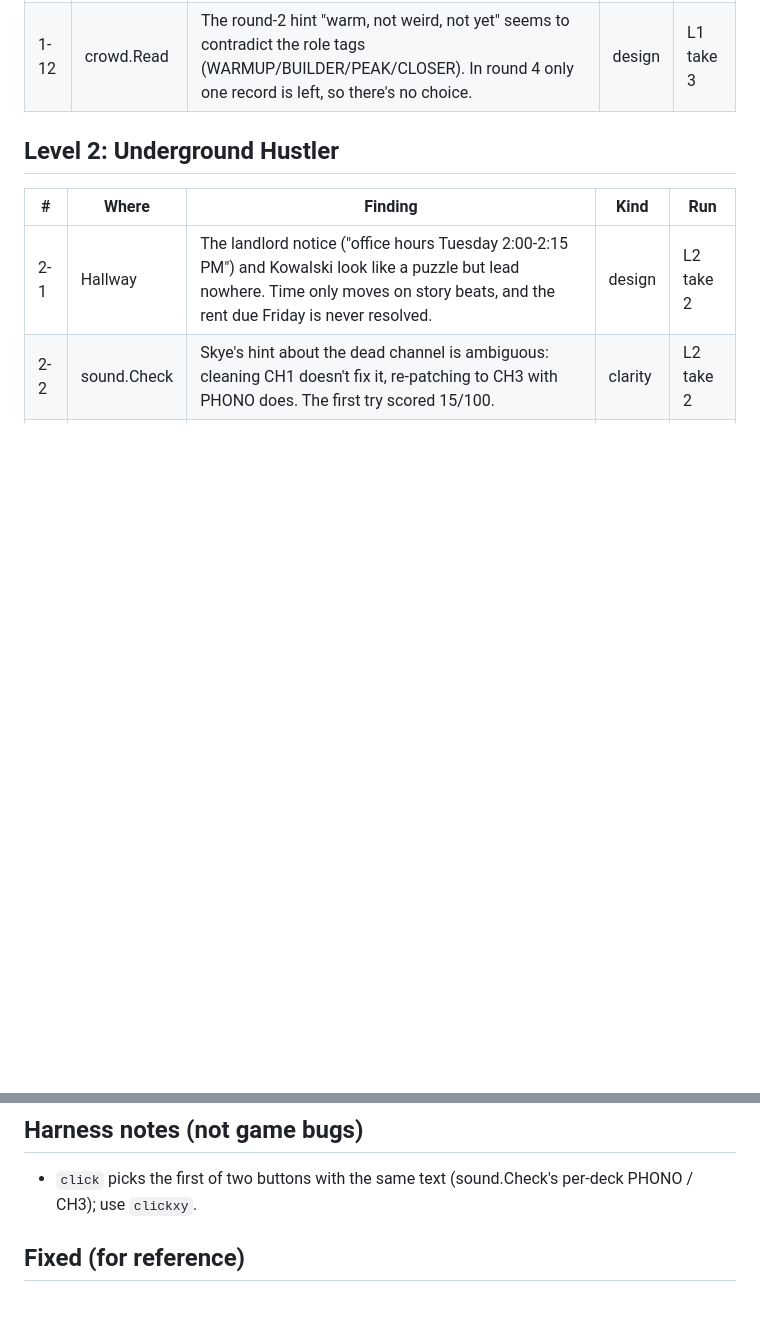
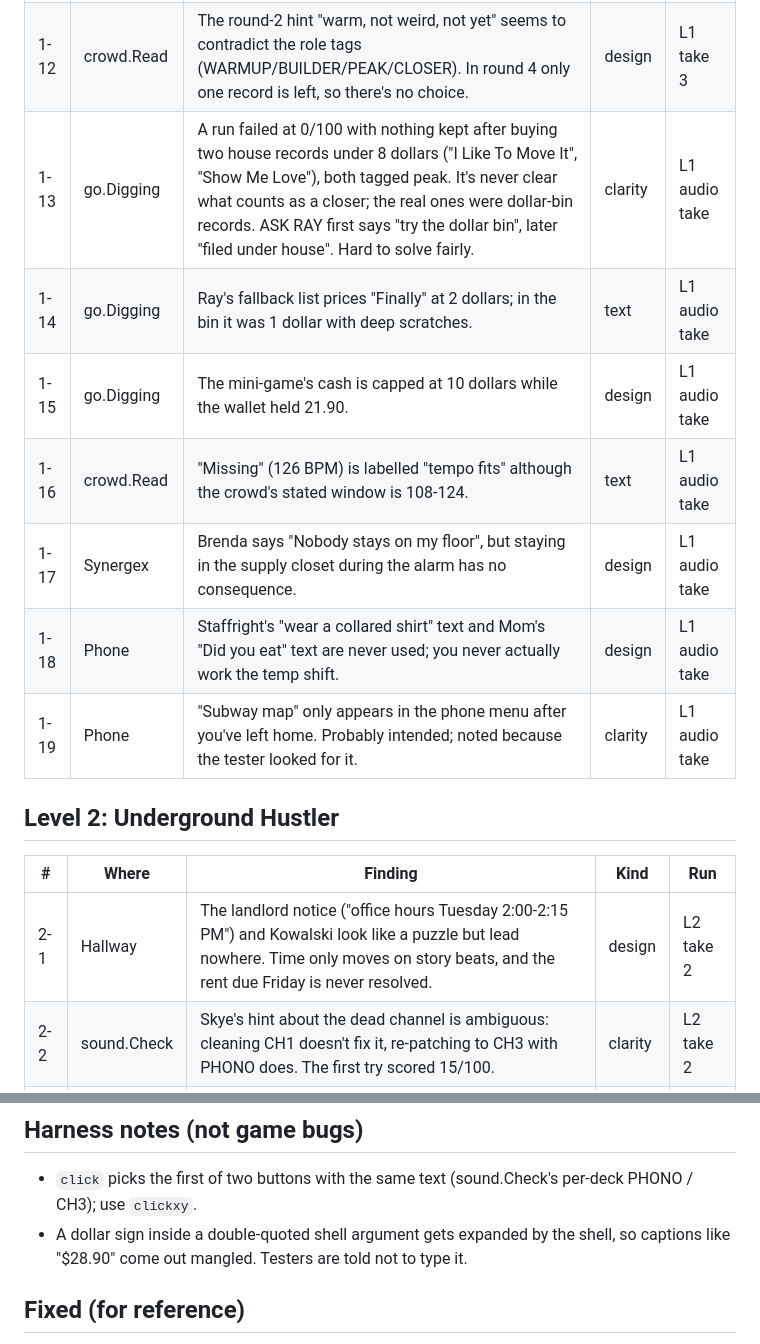
Before and after one commit to CarlosFranzetti/Repartee, a Markdown page: docs/PLAYTEST_LOG.md, 2 parts joined by grey strips. Drawn GitHub-style; blank space fills up the shorter version.

Commit message:
Playtest log: findings from the Level 1 audio demo run
Co-Authored-By: Claude Opus 5.5 <noreply@anthropic.com>
Claude-Session: https://claude.ai/code/session_015TJHx81MSgU7ZAACmyJeks

```diff
--- a/docs/PLAYTEST_LOG.md
+++ b/docs/PLAYTEST_LOG.md
@@ -20,6 +20,13 @@ through `tools/blindplay.mjs`). Nothing here has been fixed yet; fixed findings
 | 1-10 | Synergex | The fire-alarm strobe is look-only, which is misleading (the real trigger is the microwave). The Form 27-B tray and the evacuation plan are dead ends. | design | L1 take 3 |
 | 1-11 | go.Digging | The goal asks for "a closer", but a record's role tag only shows after LISTEN. You can pay for a non-closer without knowing. | clarity | L1 take 1 |
 | 1-12 | crowd.Read | The round-2 hint "warm, not weird, not yet" seems to contradict the role tags (WARMUP/BUILDER/PEAK/CLOSER). In round 4 only one record is left, so there's no choice. | design | L1 take 3 |
+| 1-13 | go.Digging | A run failed at 0/100 with nothing kept after buying two house records under 8 dollars ("I Like To Move It", "Show Me Love"), both tagged peak. It's never clear what counts as a closer; the real ones were dollar-bin records. ASK RAY first says "try the dollar bin", later "filed under house". Hard to solve fairly. | clarity | L1 audio take |
+| 1-14 | go.Digging | Ray's fallback list prices "Finally" at 2 dollars; in the bin it was 1 dollar with deep scratches. | text | L1 audio take |
+| 1-15 | go.Digging | The mini-game's cash is capped at 10 dollars while the wallet held 21.90. | design | L1 audio take |
+| 1-16 | crowd.Read | "Missing" (126 BPM) is labelled "tempo fits" although the crowd's stated window is 108-124. | text | L1 audio take |
+| 1-17 | Synergex | Brenda says "Nobody stays on my floor", but staying in the supply closet during the alarm has no consequence. | design | L1 audio take |
+| 1-18 | Phone | Staffright's "wear a collared shirt" text and Mom's "Did you eat" text are never used; you never actually work the temp shift. | design | L1 audio take |
+| 1-19 | Phone | "Subway map" only appears in the phone menu after you've left home. Probably intended; noted because the tester looked for it. | clarity | L1 audio take |
 
 ## Level 2: Underground Hustler
 
@@ -37,6 +44,7 @@ through `tools/blindplay.mjs`). Nothing here has been fixed yet; fixed findings
 ## Harness notes (not game bugs)
 
 - `click` picks the first of two buttons with the same text (sound.Check's per-deck PHONO / CH3); use `clickxy`.
+- A dollar sign inside a double-quoted shell argument gets expanded by the shell, so captions like "$28.90" come out mangled. Testers are told not to type it.
 
 ## Fixed (for reference)
 
```
